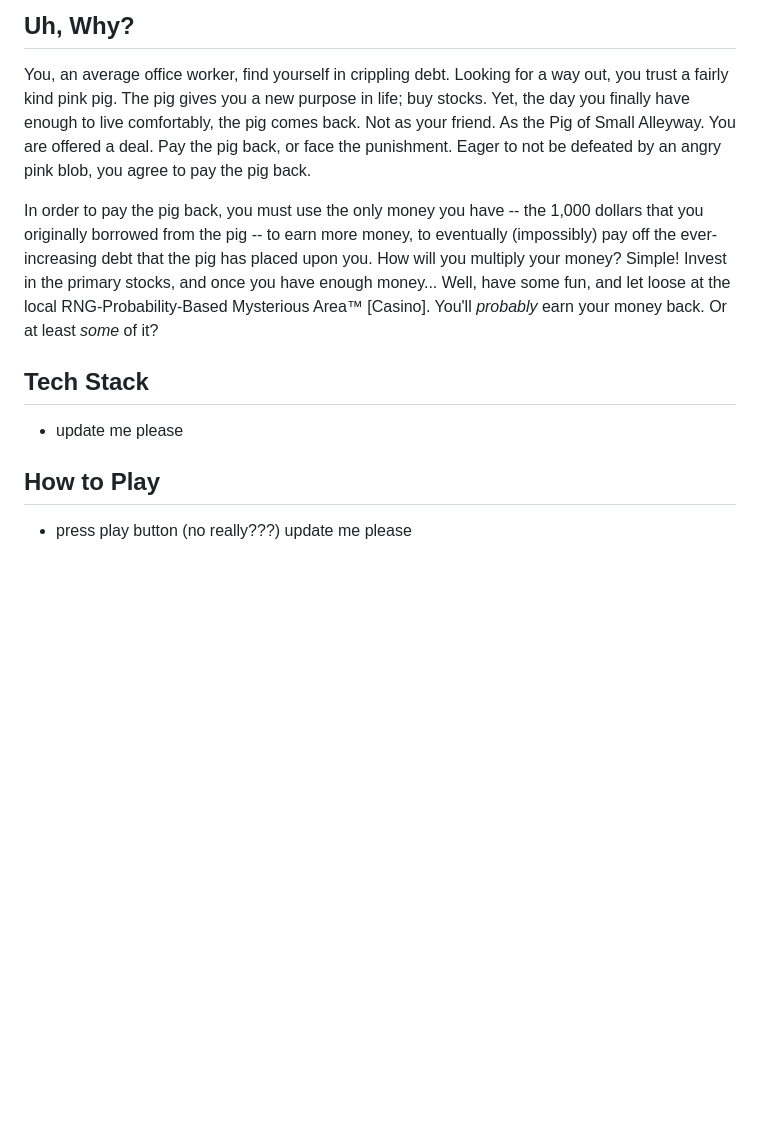
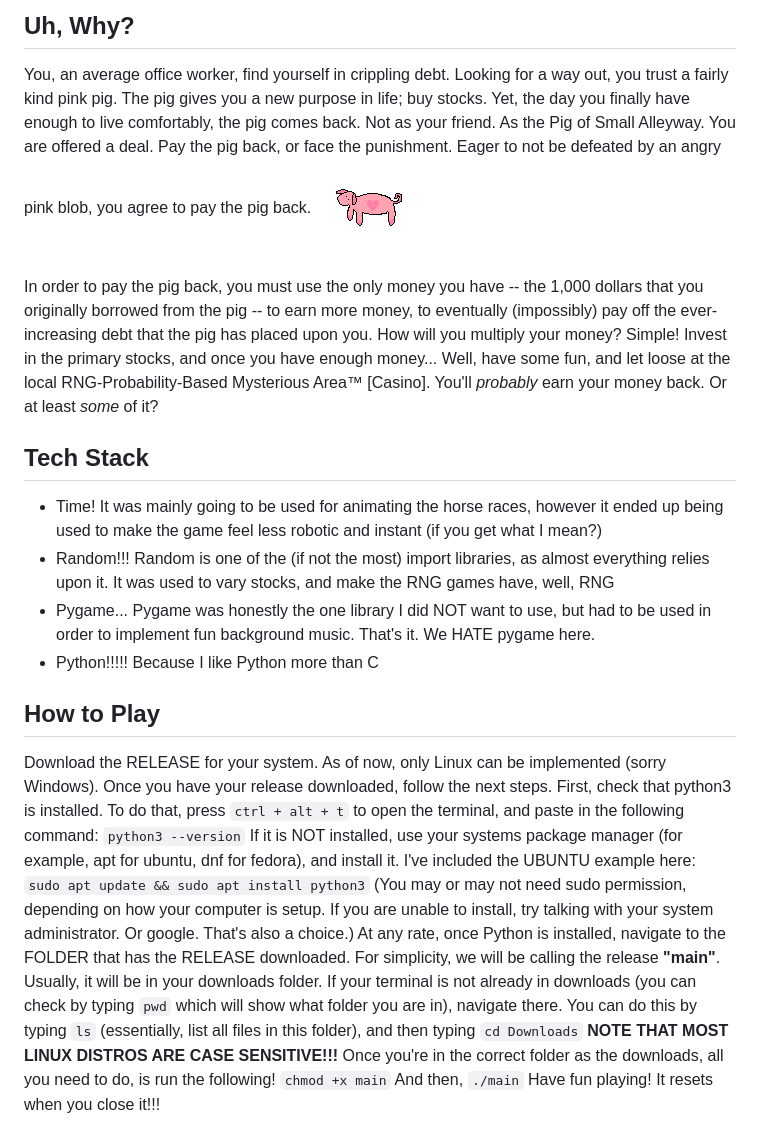
Before and after one commit to B0nBons/stonks, a Markdown page: README.md, the part around the change. Drawn GitHub-style; pictures changed too: assets/sprites/happy.png (added); blank space fills up the shorter version.

Commit message:
add in assets, as well as

```diff
--- a/README.md
+++ b/README.md
@@ -4,13 +4,27 @@ My logic with this game was simple -- if I can't experience the joy of getting a
 
 ## Uh, Why?
 You, an average office worker, find yourself in crippling debt. Looking for a way out, you trust a fairly kind pink pig. The pig gives you a new purpose in life; buy stocks.
-Yet, the day you finally have enough to live comfortably, the pig comes back. Not as your friend. As the Pig of Small Alleyway. You are offered a deal. Pay the pig back, or face the punishment. Eager to not be defeated by an angry pink blob, you agree to pay the pig back.
+Yet, the day you finally have enough to live comfortably, the pig comes back. Not as your friend. As the Pig of Small Alleyway. You are offered a deal. Pay the pig back, or face the punishment. Eager to not be defeated by an angry pink blob, you agree to pay the pig back. ![Your creditor...](/assets/sprites/happy.png)
 
 In order to pay the pig back, you must use the only money you have -- the 1,000 dollars that you originally borrowed from the pig -- to earn more money, to eventually (impossibly) pay off the ever-increasing debt that the pig has placed upon you. How will you multiply your money? Simple! Invest in the primary stocks, and once you have enough money... Well, have some fun, and let loose at the local RNG-Probability-Based Mysterious Area™ [Casino]. You'll *probably* earn your money back. Or at least *some* of it?
 
 ## Tech Stack
-- update me please
+- Time! It was mainly going to be used for animating the horse races, however it ended up being used to make the game feel less robotic and instant (if you get what I mean?)
+- Random!!! Random is one of the (if not the most) import libraries, as almost everything relies upon it. It was used to vary stocks, and make the RNG games have, well, RNG
+- Pygame... Pygame was honestly the one library I did NOT want to use, but had to be used in order to implement fun background music. That's it. We HATE pygame here.
+- Python!!!!! Because I like Python more than C
+
 
 ## How to Play
-- press play button (no really???)
-update me please
+Download the RELEASE for your system. As of now, only Linux can be implemented (sorry Windows). Once you have your release downloaded, follow the next steps.
+First, check that python3 is installed. To do that, press `ctrl + alt + t` to open the terminal, and paste in the following command:
+`python3 --version`
+If it is NOT installed, use your systems package manager (for example, apt for ubuntu, dnf for fedora), and install it. I've included the UBUNTU example here:
+`sudo apt update && sudo apt install python3`
+(You may or may not need sudo permission, depending on how your computer is setup. If you are unable to install, try talking with your system administrator. Or google. That's also a choice.)
+At any rate, once Python is installed, navigate to the FOLDER that has the RELEASE downloaded. For simplicity, we will be calling the release **"main"**. Usually, it will be in your downloads folder. If your terminal is not already in downloads (you can check by typing `pwd` which will show what folder you are in), navigate there. You can do this by typing `ls` (essentially, list all files in this folder), and then typing `cd Downloads` **NOTE THAT MOST LINUX DISTROS ARE CASE SENSITIVE!!!**
+Once you're in the correct folder as the downloads, all you need to do, is run the following!
+`chmod +x main`
+And then,
+`./main`
+Have fun playing! It resets when you close it!!!
```
Also changed, not shown: assets/sprites/ANGER.png (added), assets/sprites/icon.png (added), 3 other files.
